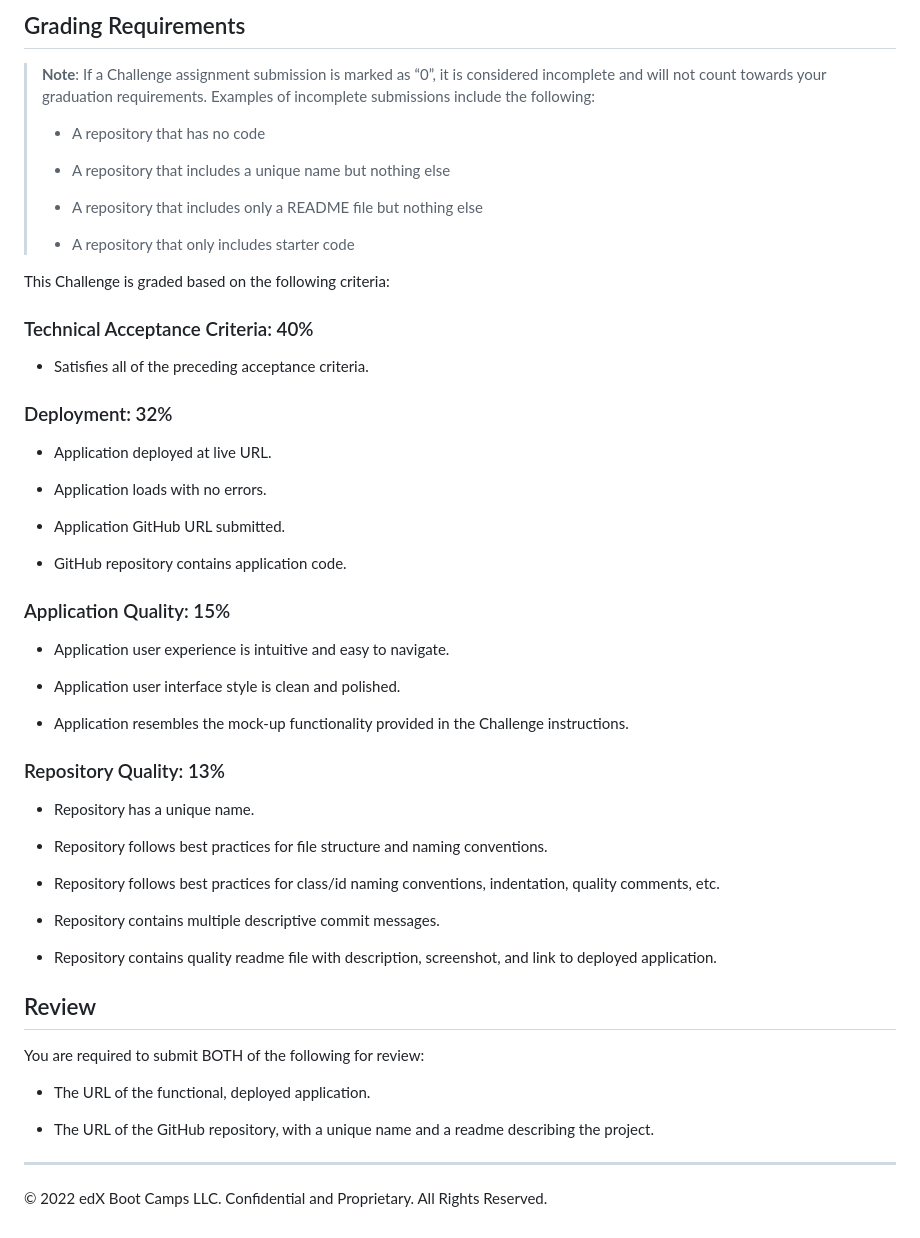
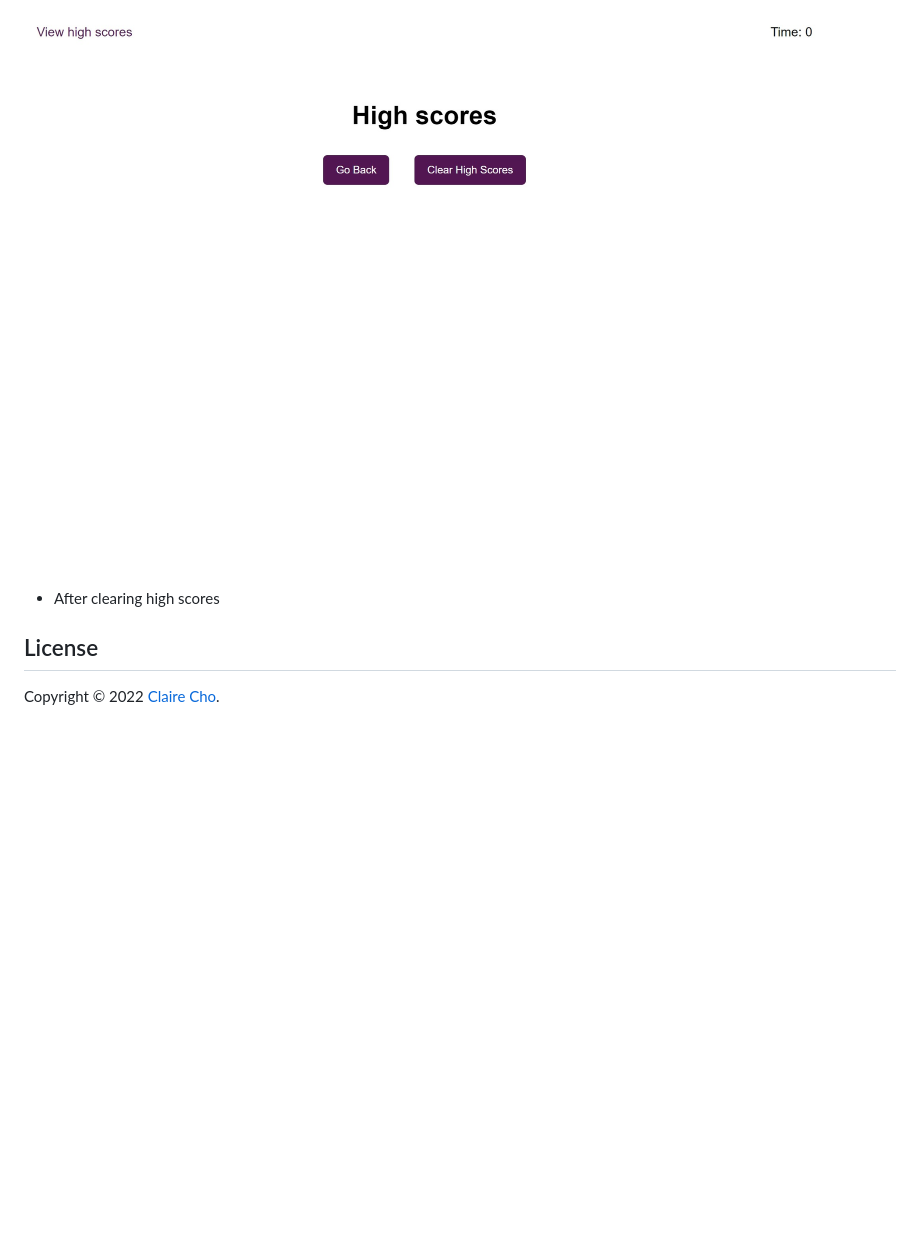
Before and after one commit to clairehwcho/jquery-coding-quiz, a Markdown page: README.md, the part around the change printed below. Drawn GitHub-style; pictures changed too: assets/images/screenshot_afterClearHighScores.jpeg (added); blank space fills up the shorter version.

```diff
--- a/README.md
+++ b/README.md
@@ -40,60 +41,6 @@ The following animation demonstrates the application functionality:
 
-## Grading Requirements
+![clear high scores](./assets/images/screenshot_afterClearHighScores.jpeg)
+- After clearing high scores
 
-> **Note**: If a Challenge assignment submission is marked as “0”, it is considered incomplete and will not count towards your graduation requirements. Examples of incomplete submissions include the following:
->
-> * A repository that has no code
->
-> * A repository that includes a unique name but nothing else
->
-> * A repository that includes only a README file but nothing else
->
-> * A repository that only includes starter code
-
-This Challenge is graded based on the following criteria:
-
-### Technical Acceptance Criteria: 40%
-
-* Satisfies all of the preceding acceptance criteria.
-
-### Deployment: 32%
-
-* Application deployed at live URL.
-
-* Application loads with no errors.
-
-* Application GitHub URL submitted.
-
-* GitHub repository contains application code.
-
-### Application Quality: 15%
-
-* Application user experience is intuitive and easy to navigate.
-
-* Application user interface style is clean and polished.
-
-* Application resembles the mock-up functionality provided in the Challenge instructions.
-
-### Repository Quality: 13%
-
-* Repository has a unique name.
-
-* Repository follows best practices for file structure and naming conventions.
-
-* Repository follows best practices for class/id naming conventions, indentation, quality comments, etc.
-
-* Repository contains multiple descriptive commit messages.
-
-* Repository contains quality readme file with description, screenshot, and link to deployed application.
-
-## Review
-
-You are required to submit BOTH of the following for review:
-
-* The URL of the functional, deployed application.
-
-* The URL of the GitHub repository, with a unique name and a readme describing the project.
-
----
-
-© 2022 edX Boot Camps LLC. Confidential and Proprietary. All Rights Reserved.
+## License
+Copyright © 2022 [Claire Cho](https://github.com/clairehwcho).
```
Also changed, not shown: other parts of README.md (+29 -28 lines), assets/images/screenshot_correctAnswer.jpeg (added), assets/images/screenshot_index.jpeg (added), assets/images/screenshot_saveScores.jpeg (added), assets/images/screenshot_viewHighScores.jpeg (added), assets/images/screenshot_wrongAnswer.jpeg (added).
